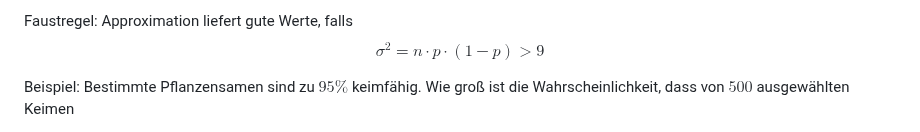
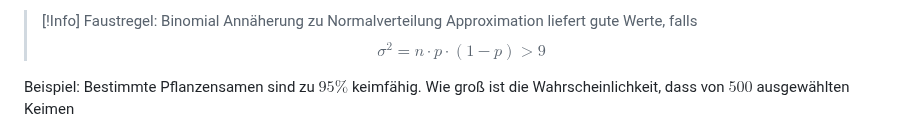
Before and after one commit to KasperNr1/Volcano, a Markdown page: VorlesungsNotizen/Statistik/09 Statistik.md, the part around the change. Rendered like a GitHub page.

Commit message:
Fix Stats

```diff
--- a/VorlesungsNotizen/Statistik/09 Statistik.md
+++ b/VorlesungsNotizen/Statistik/09 Statistik.md
@@ -1,8 +1,9 @@
-Faustregel:
-Approximation liefert gute Werte, falls
-$$
-\sigma^2 = n \cdot p \cdot (1-p) > 9
-$$
+
+> [!Info] Faustregel: Binomial Annäherung zu Normalverteilung
+> Approximation liefert gute Werte, falls
+> $$
+> \sigma^2 = n \cdot p \cdot (1-p) > 9
+> $$
 
 Beispiel:
 Bestimmte Pflanzensamen sind zu $95\%$ keimfähig.
```
Also changed, not shown: VorlesungsNotizen/Statistik/07 Mehrdimensionale Verteilungen.md (+1 -1 lines).
